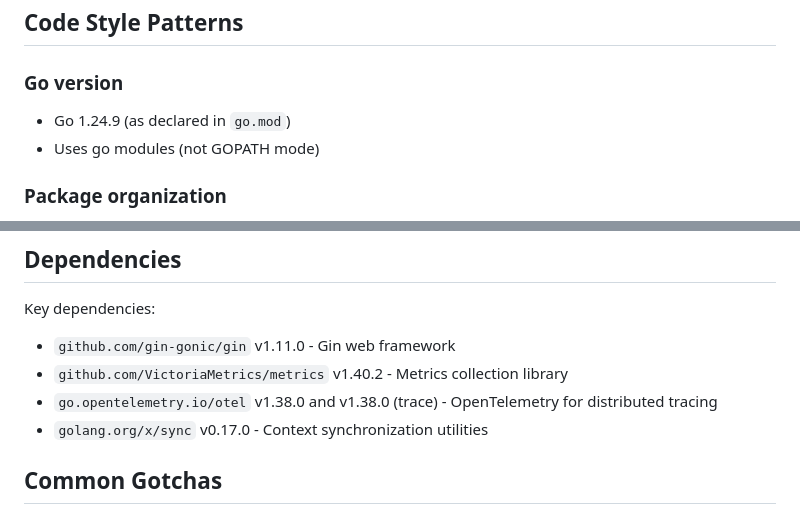
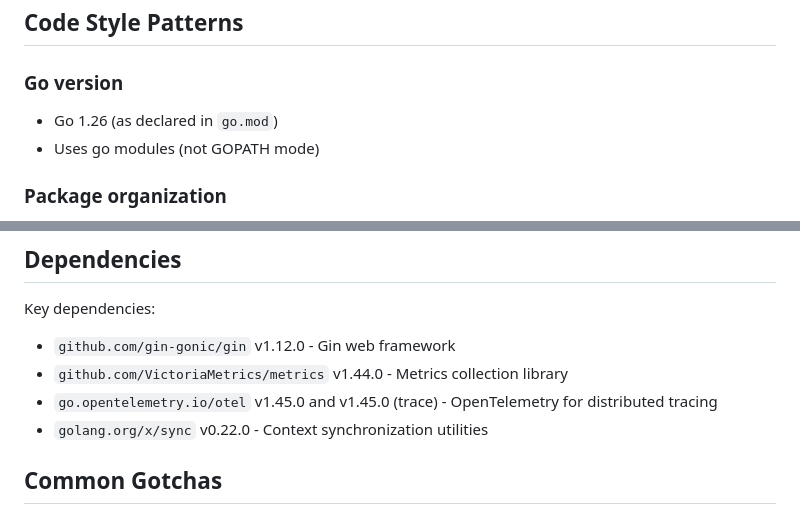
Before and after one commit to vodolaz095/metrics4gin, a Markdown page: AGENTS.md, 2 parts joined by grey strips. GitHub-like rendering.

```diff
--- a/AGENTS.md
+++ b/AGENTS.md
@@ -100,7 +100,7 @@ go handler.StartPushing(context.Background(), 10*time.Second)
 ## Code Style Patterns
 
 ### Go version
-- Go 1.24.9 (as declared in `go.mod`)
+- Go 1.26 (as declared in `go.mod`)
 - Uses go modules (not GOPATH mode)
 
 ### Package organization
@@ -130,10 +130,10 @@ func main() {
 ## Dependencies
 
 Key dependencies:
-- `github.com/gin-gonic/gin` v1.11.0 - Gin web framework
-- `github.com/VictoriaMetrics/metrics` v1.40.2 - Metrics collection library
-- `go.opentelemetry.io/otel` v1.38.0 and v1.38.0 (trace) - OpenTelemetry for distributed tracing
-- `golang.org/x/sync` v0.17.0 - Context synchronization utilities
+- `github.com/gin-gonic/gin` v1.12.0 - Gin web framework
+- `github.com/VictoriaMetrics/metrics` v1.44.0 - Metrics collection library
+- `go.opentelemetry.io/otel` v1.45.0 and v1.45.0 (trace) - OpenTelemetry for distributed tracing
+- `golang.org/x/sync` v0.22.0 - Context synchronization utilities
 
 ## Common Gotchas
 
```
